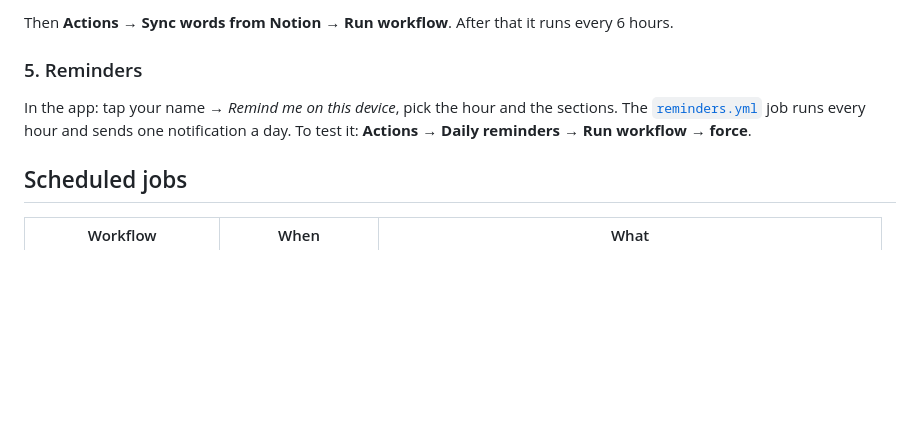
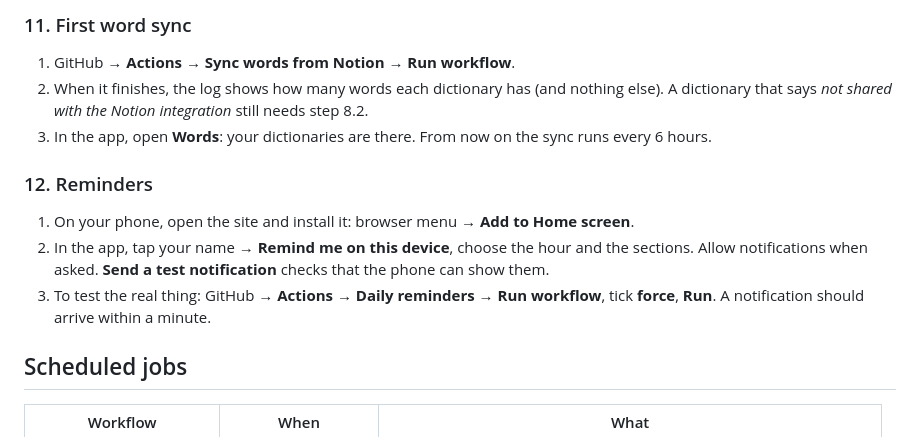
Before and after one commit to RiccardoTancredi/Fretwise, a Markdown page: README.md, the part around one of its changes. GitHub-like rendering; blank space fills up the shorter version.

```diff
--- a/README.md
+++ b/README.md
@@ -53,8 +90,13 @@ Repository → **Settings → Secrets and variables → Actions → New reposito
 
-Then **Actions → Sync words from Notion → Run workflow**. After that it runs every 6 hours.
+### 11. First word sync
+1. GitHub → **Actions → Sync words from Notion → Run workflow**.
+2. When it finishes, the log shows how many words each dictionary has (and nothing else). A dictionary that says *not shared with the Notion integration* still needs step 8.2.
+3. In the app, open **Words**: your dictionaries are there. From now on the sync runs every 6 hours.
 
-### 5. Reminders
-In the app: tap your name → *Remind me on this device*, pick the hour and the sections. The [`reminders.yml`](.github/workflows/reminders.yml) job runs every hour and sends one notification a day. To test it: **Actions → Daily reminders → Run workflow → force**.
+### 12. Reminders
+1. On your phone, open the site and install it: browser menu → **Add to Home screen**.
+2. In the app, tap your name → **Remind me on this device**, choose the hour and the sections. Allow notifications when asked. **Send a test notification** checks that the phone can show them.
+3. To test the real thing: GitHub → **Actions → Daily reminders → Run workflow**, tick **force**, **Run**. A notification should arrive within a minute.
 
 ## Scheduled jobs
 
```
Also changed, not shown: other parts of README.md (+54 -17 lines).
